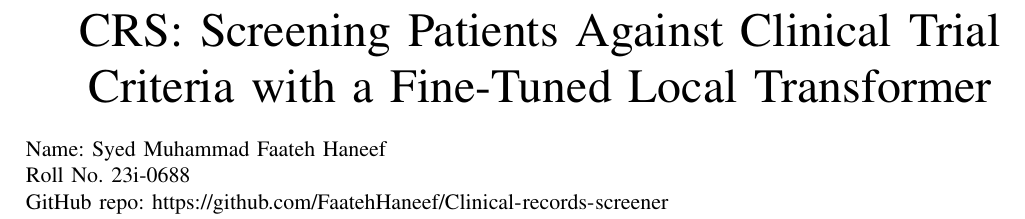
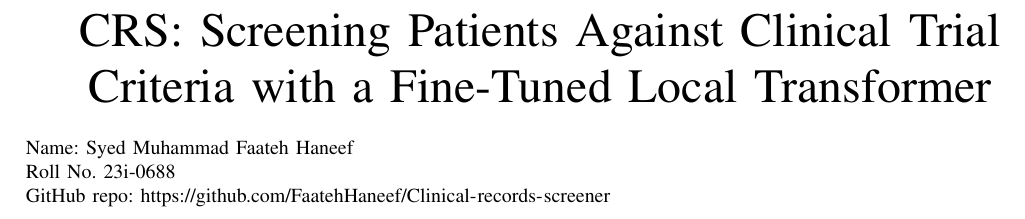
Before and after one commit to FaatehHaneef/Clinical-records-screener, a LaTeX paper (report/main.tex): part of page 1 of 10, cut so that both start at the same text. Compiled offline with pdfLaTeX.

Commit message:
Match the author lines to the body text size and even their spacing

```diff
--- a/report/main.tex
+++ b/report/main.tex
@@ -25,13 +25,14 @@
 
 \title{CRS: Screening Patients Against Clinical Trial Criteria with a Fine-Tuned Local Transformer}
 
-\author{\begin{minipage}{\textwidth}\raggedright
+\author{\begin{minipage}{\textwidth}\raggedright\normalsize
 Name: Syed Muhammad Faateh Haneef\\
 Roll No. 23i-0688\\
 GitHub repo: \url{https://github.com/FaatehHaneef/Clinical-records-screener}\\
 Demonstration:
 \end{minipage}}
 
+\IEEEaftertitletext{\vspace{-9pt}}
 \maketitle
 
 \begin{abstract}
```
Also changed, not shown: report/main.pdf.
